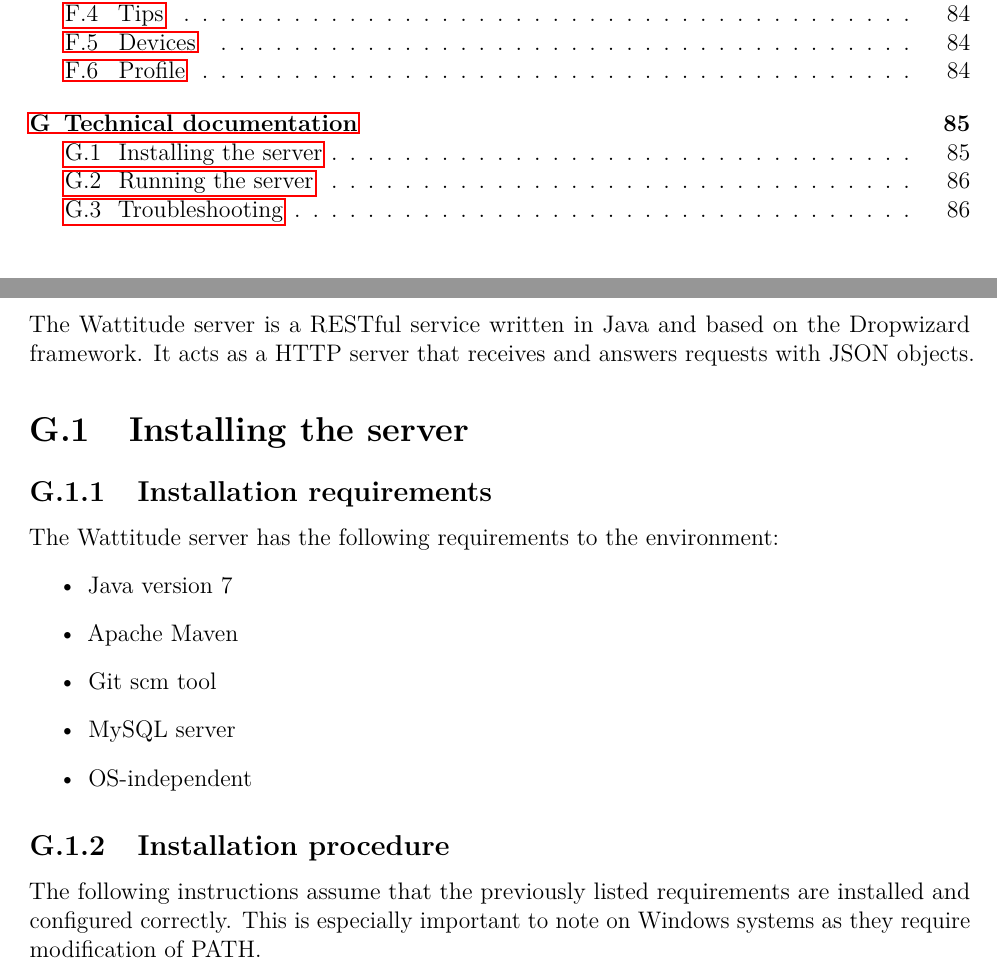
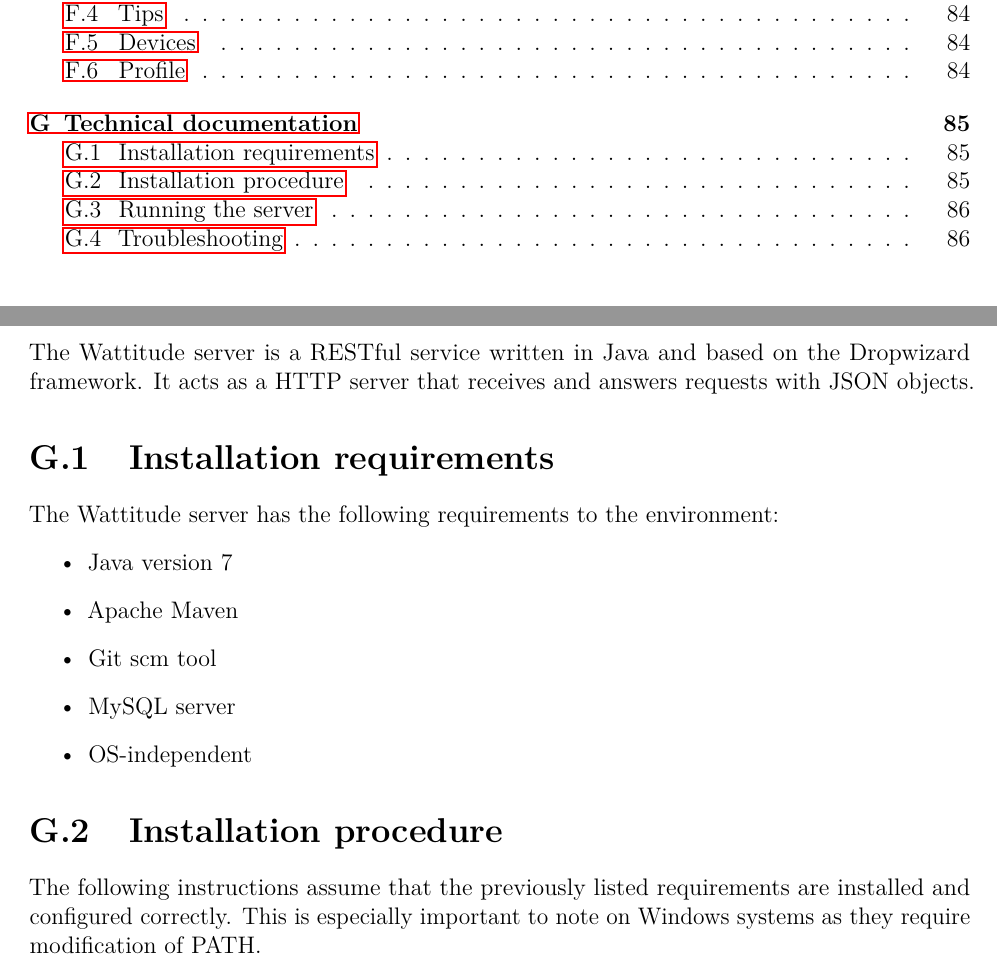
Before and after one commit to haavardlian/IT2901, a LaTeX thesis (report/rapport.tex, which reads report/appendix/techDoc/techDoc.tex): two parts of pages 4 and 90 of 91, joined at a grey line, cut so that both start at the same text. Compiled offline with pdfLaTeX.

Commit message:
Small techdoc fix

```diff
--- a/report/appendix/techDoc/techDoc.tex
+++ b/report/appendix/techDoc/techDoc.tex
@@ -1,7 +1,6 @@
 \chapter{Technical documentation}
 The Wattitude server is a RESTful service written in Java and based on the Dropwizard framework. It acts as a HTTP server that receives and answers requests with JSON objects.
-\section{Installing the server}
-\subsection{Installation requirements}
+\section{Installation requirements}
 The Wattitude server has the following requirements to the environment:
 \begin{itemize}
 \item Java version 7
@@ -10,7 +9,7 @@ The Wattitude server has the following requirements to the environment:
 \item MySQL server
 \item OS-independent
 \end{itemize}
-\subsection{Installation procedure}
+\section{Installation procedure}
 The following instructions assume that the previously listed requirements are installed and configured correctly. This is especially important to note on Windows systems as they require modification of PATH.
 \begin{description}
   \item[Clone repository] \hfill \\
```
